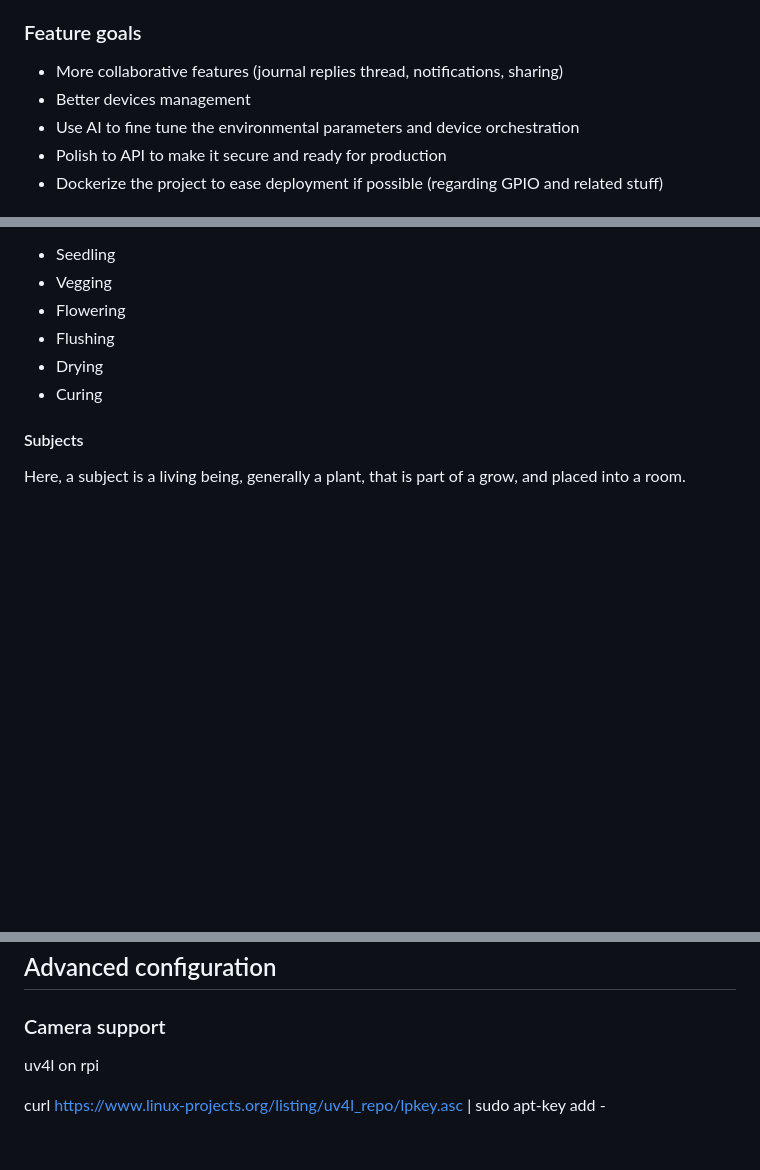
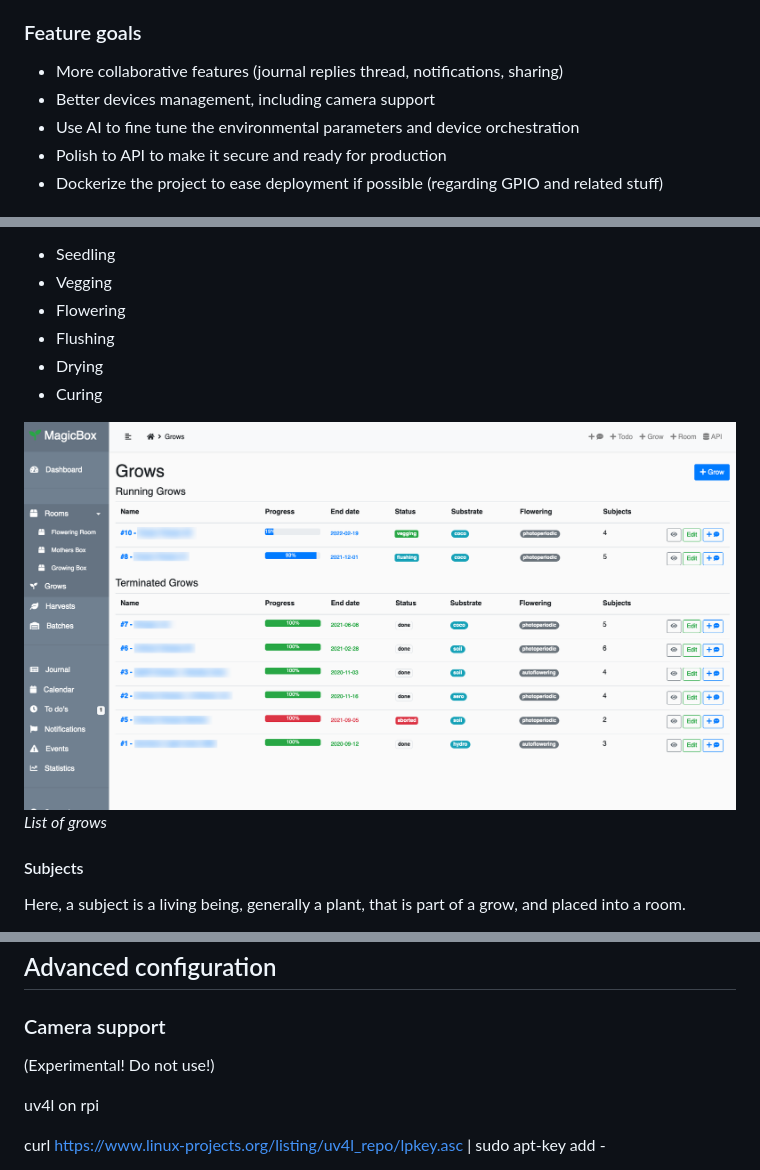
Before and after one commit to nark/magicbox, a Markdown page: README.md, 3 parts joined by grey strips. Rendered like a GitHub page; pictures changed too: md/grows.png (added); blank space fills up the shorter version.

```diff
--- a/README.md
+++ b/README.md
@@ -47,7 +47,7 @@ That said, Magicbox is currently not a seed-to-sale software designed to handle
 ### Feature goals
 
 * More collaborative features (journal replies thread, notifications, sharing)
-* Better devices management
+* Better devices management, including camera support
 * Use AI to fine tune the environmental parameters and device orchestration
 * Polish to API to make it secure and ready for production
 * Dockerize the project to ease deployment if possible (regarding GPIO and related stuff)
@@ -329,6 +329,9 @@ When creating a new grow, all you have to do is to configure its attributes, cho
 * Drying
 * Curing
 
+![grows](md/grows.png)
+*List of grows*
+
 #### Subjects
 
 Here, a subject is a living being, generally a plant, that is part of a grow, and placed into a room.
@@ -353,6 +356,8 @@ _NB : This will be extended in the future._
 ## Advanced configuration
 
 ### Camera support
+
+(Experimental! Do not use!)
 
 uv4l on rpi
 
```
Also changed, not shown: other parts of README.md (+3 -3 lines), 2 other files.
